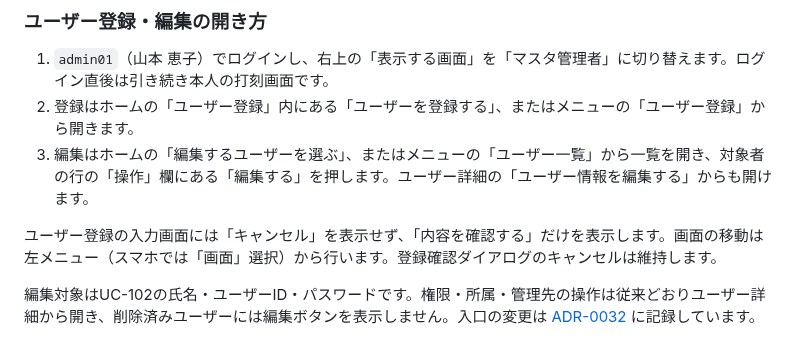
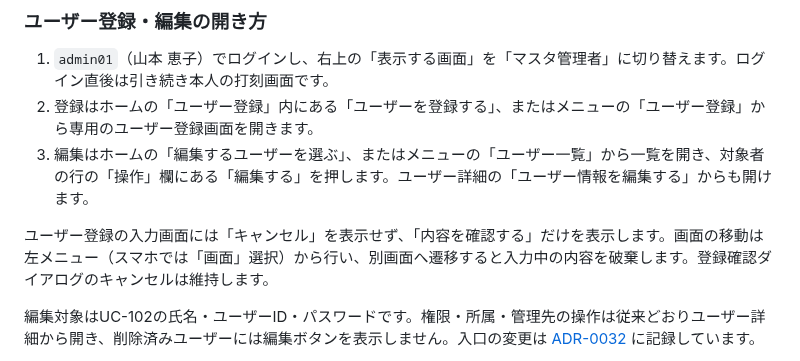
Before and after one commit to KIS18-GDS-Team7/Kinchan, a Markdown page: frontend/README.md, the part around the change. Rendered like a GitHub page.

Commit message:
レビュー指摘に合わせた画面遷移の説明を公開READMEに反映する

```diff
--- a/frontend/README.md
+++ b/frontend/README.md
@@ -34,10 +34,10 @@ PCの勤怠管理者・マスタ管理者画面では、左メニューの最下
 ### ユーザー登録・編集の開き方
 
 1. `admin01`（山本 恵子）でログインし、右上の「表示する画面」を「マスタ管理者」に切り替えます。ログイン直後は引き続き本人の打刻画面です。
-2. 登録はホームの「ユーザー登録」内にある「ユーザーを登録する」、またはメニューの「ユーザー登録」から開きます。
+2. 登録はホームの「ユーザー登録」内にある「ユーザーを登録する」、またはメニューの「ユーザー登録」から専用のユーザー登録画面を開きます。
 3. 編集はホームの「編集するユーザーを選ぶ」、またはメニューの「ユーザー一覧」から一覧を開き、対象者の行の「操作」欄にある「編集する」を押します。ユーザー詳細の「ユーザー情報を編集する」からも開けます。
 
-ユーザー登録の入力画面には「キャンセル」を表示せず、「内容を確認する」だけを表示します。画面の移動は左メニュー（スマホでは「画面」選択）から行います。登録確認ダイアログのキャンセルは維持します。
+ユーザー登録の入力画面には「キャンセル」を表示せず、「内容を確認する」だけを表示します。画面の移動は左メニュー（スマホでは「画面」選択）から行い、別画面へ遷移すると入力中の内容を破棄します。登録確認ダイアログのキャンセルは維持します。
 
 編集対象はUC-102の氏名・ユーザーID・パスワードです。権限・所属・管理先の操作は従来どおりユーザー詳細から開き、削除済みユーザーには編集ボタンを表示しません。入口の変更は [ADR-0032](https://github.com/KIS18-GDS-Team7/Kinchan/blob/feat/frontend-mock/docs/ADR/0032-user-management-entry-points.md) に記録しています。
 
```
